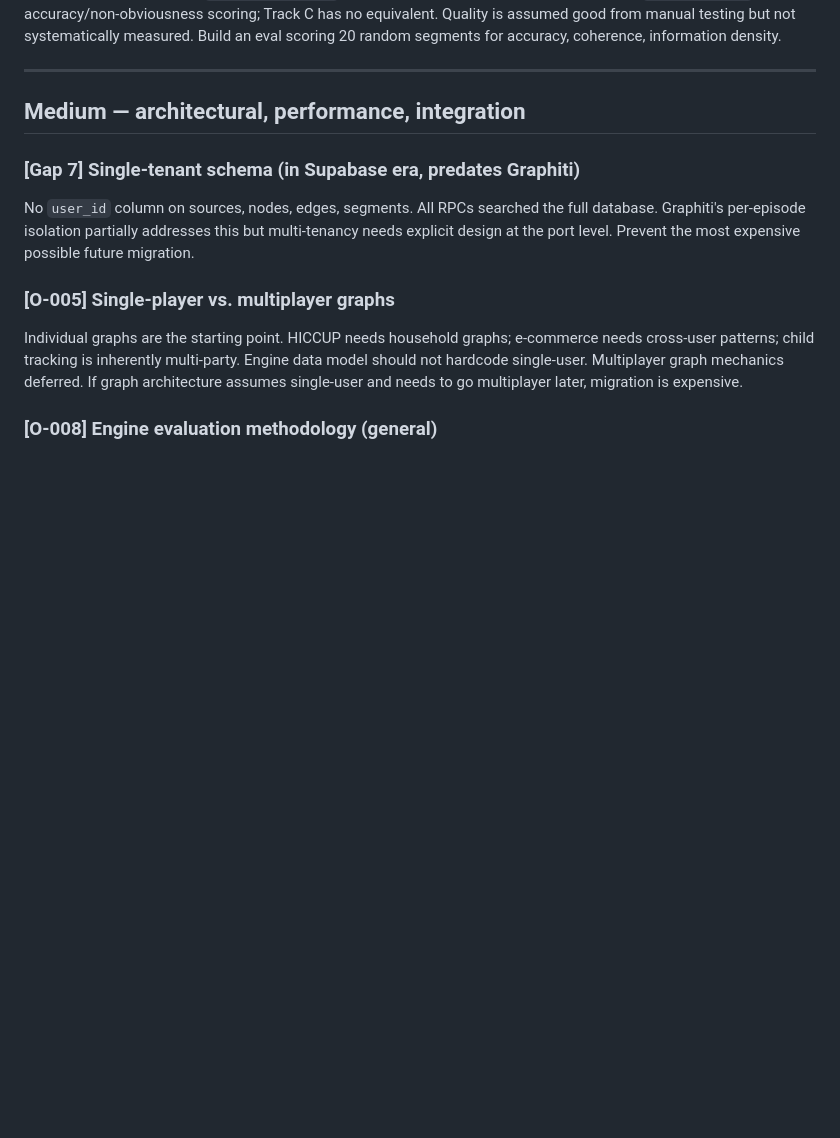
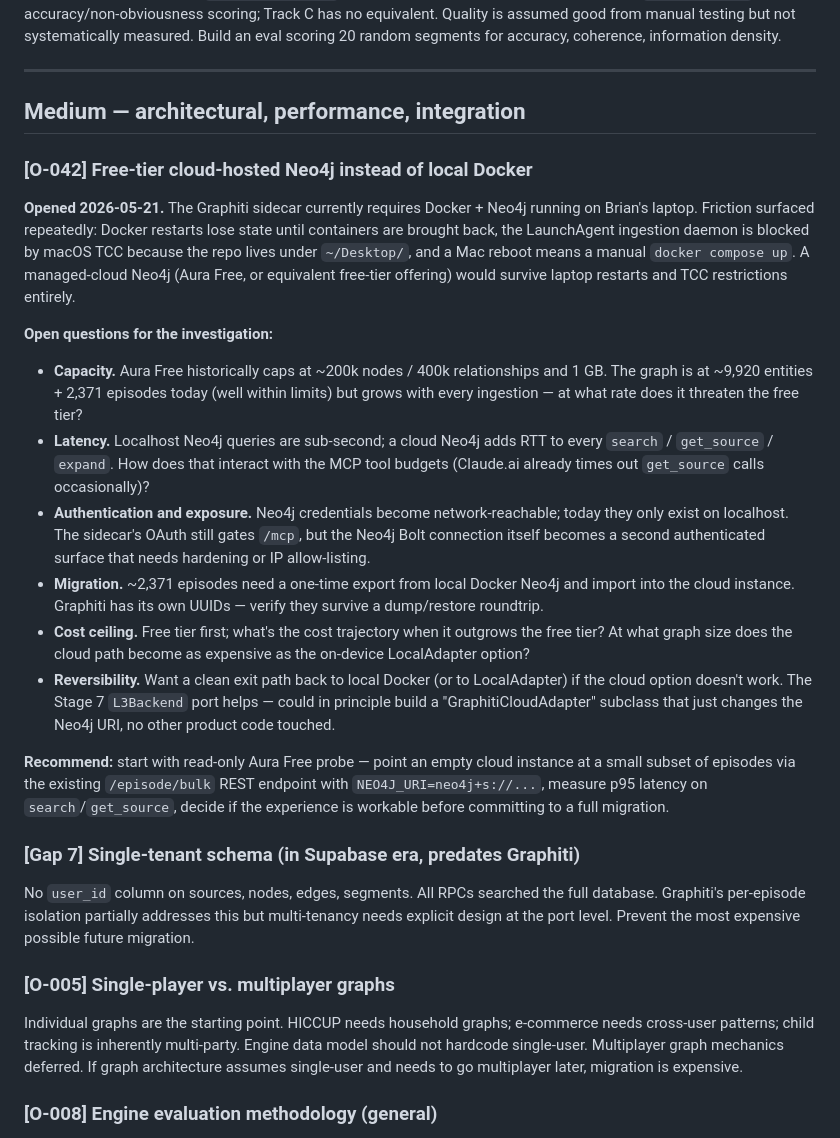
Before and after one commit to brianjhcho/Mikai, a Markdown page: docs/OPEN.md, the part around the change. Drawn GitHub-style; blank space fills up the shorter version.

```diff
--- a/docs/OPEN.md
+++ b/docs/OPEN.md
@@ -79,6 +79,19 @@ When does MIKAI decide to surface a stalled item? Too frequent = annoying, erode
 ---
 
 ## Medium — architectural, performance, integration
+
+### [O-042] Free-tier cloud-hosted Neo4j instead of local Docker
+**Opened 2026-05-21.** The Graphiti sidecar currently requires Docker + Neo4j running on Brian's laptop. Friction surfaced repeatedly: Docker restarts lose state until containers are brought back, the LaunchAgent ingestion daemon is blocked by macOS TCC because the repo lives under `~/Desktop/`, and a Mac reboot means a manual `docker compose up`. A managed-cloud Neo4j (Aura Free, or equivalent free-tier offering) would survive laptop restarts and TCC restrictions entirely.
+
+**Open questions for the investigation:**
+- **Capacity.** Aura Free historically caps at ~200k nodes / 400k relationships and 1 GB. The graph is at ~9,920 entities + 2,371 episodes today (well within limits) but grows with every ingestion — at what rate does it threaten the free tier?
+- **Latency.** Localhost Neo4j queries are sub-second; a cloud Neo4j adds RTT to every `search` / `get_source` / `expand`. How does that interact with the MCP tool budgets (Claude.ai already times out `get_source` calls occasionally)?
+- **Authentication and exposure.** Neo4j credentials become network-reachable; today they only exist on localhost. The sidecar's OAuth still gates `/mcp`, but the Neo4j Bolt connection itself becomes a second authenticated surface that needs hardening or IP allow-listing.
+- **Migration.** ~2,371 episodes need a one-time export from local Docker Neo4j and import into the cloud instance. Graphiti has its own UUIDs — verify they survive a dump/restore roundtrip.
+- **Cost ceiling.** Free tier first; what's the cost trajectory when it outgrows the free tier? At what graph size does the cloud path become as expensive as the on-device LocalAdapter option?
+- **Reversibility.** Want a clean exit path back to local Docker (or to LocalAdapter) if the cloud option doesn't work. The Stage 7 `L3Backend` port helps — could in principle build a "GraphitiCloudAdapter" subclass that just changes the Neo4j URI, no other product code touched.
+
+**Recommend:** start with read-only Aura Free probe — point an empty cloud instance at a small subset of episodes via the existing `/episode/bulk` REST endpoint with `NEO4J_URI=neo4j+s://...`, measure p95 latency on `search`/`get_source`, decide if the experience is workable before committing to a full migration.
 
 ### [Gap 7] Single-tenant schema (in Supabase era, predates Graphiti)
 No `user_id` column on sources, nodes, edges, segments. All RPCs searched the full database. Graphiti's per-episode isolation partially addresses this but multi-tenancy needs explicit design at the port level. Prevent the most expensive possible future migration.
```
Also changed, not shown: docs/STATUS.md (+9 -4 lines).
